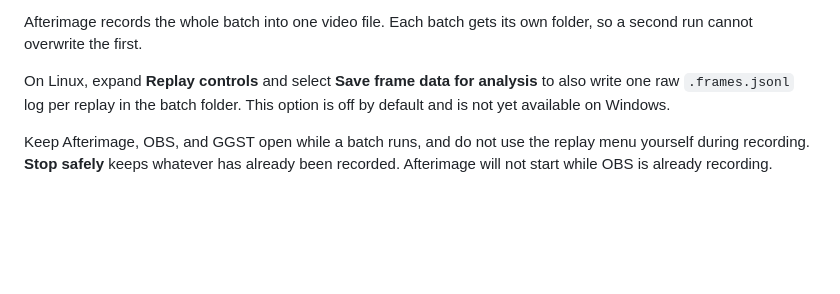
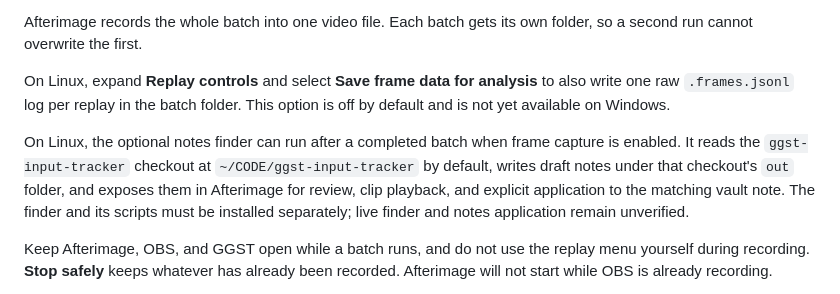
Before and after one commit to Soejii/afterimage, a Markdown page: README.md, the part around the change. Rendered like a GitHub page; blank space fills up the shorter version.

Commit message:
docs: describe the notes page and the finder port
Co-Authored-By: Claude Opus 5.5 <noreply@anthropic.com>

```diff
--- a/README.md
+++ b/README.md
@@ -102,6 +102,13 @@ On Linux, expand **Replay controls** and select **Save frame data for analysis**
 to also write one raw `.frames.jsonl` log per replay in the batch folder. This
 option is off by default and is not yet available on Windows.
 
+On Linux, the optional notes finder can run after a completed batch when frame
+capture is enabled. It reads the `ggst-input-tracker` checkout at
+`~/CODE/ggst-input-tracker` by default, writes draft notes under that checkout's
+`out` folder, and exposes them in Afterimage for review, clip playback, and
+explicit application to the matching vault note. The finder and its scripts must
+be installed separately; live finder and notes application remain unverified.
+
 Keep Afterimage, OBS, and GGST open while a batch runs, and do not use the
 replay menu yourself during recording. **Stop safely** keeps whatever has
 already been recorded. Afterimage will not start while OBS is already
```
Also changed, not shown: docs/architecture.md (+15 -0 lines), docs/status.md (+6 -0 lines).
